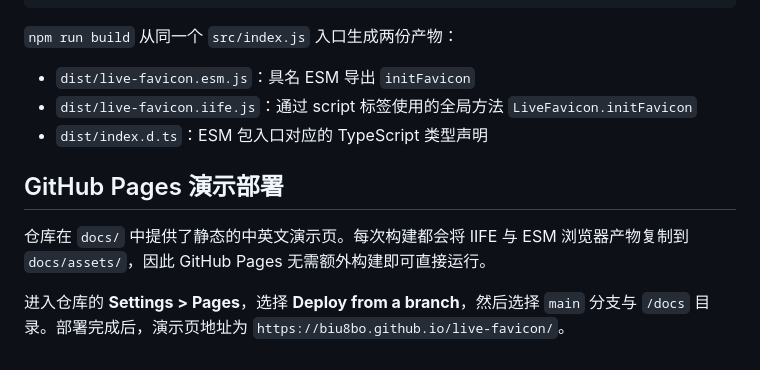
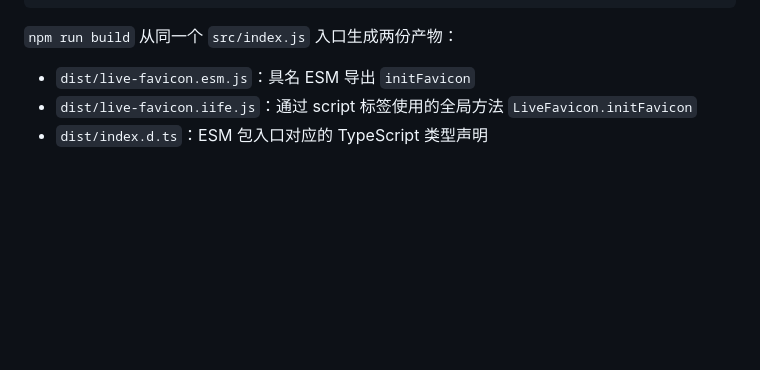
Before and after one commit to biu8bo/live-favicon, a Markdown page: README.zh-CN.md, the part around the change. Rendered like a GitHub page; blank space fills up the shorter version.

```diff
--- a/README.zh-CN.md
+++ b/README.zh-CN.md
@@ -80,9 +80,3 @@ npm test
 - `dist/live-favicon.esm.js`：具名 ESM 导出 `initFavicon`
 - `dist/live-favicon.iife.js`：通过 script 标签使用的全局方法 `LiveFavicon.initFavicon`
 - `dist/index.d.ts`：ESM 包入口对应的 TypeScript 类型声明
-
-## GitHub Pages 演示部署
-
-仓库在 `docs/` 中提供了静态的中英文演示页。每次构建都会将 IIFE 与 ESM 浏览器产物复制到 `docs/assets/`，因此 GitHub Pages 无需额外构建即可直接运行。
-
-进入仓库的 **Settings > Pages**，选择 **Deploy from a branch**，然后选择 `main` 分支与 `/docs` 目录。部署完成后，演示页地址为 `https://biu8bo.github.io/live-favicon/`。
```
Also changed, not shown: README.md (+0 -10 lines).
